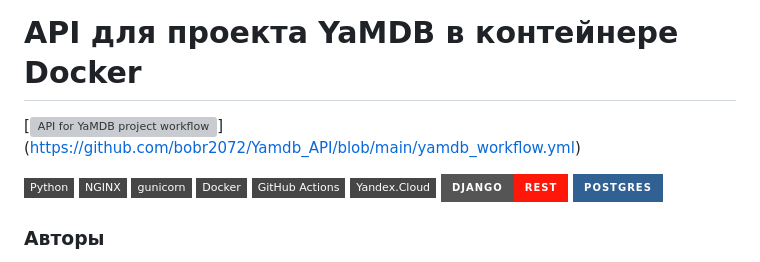
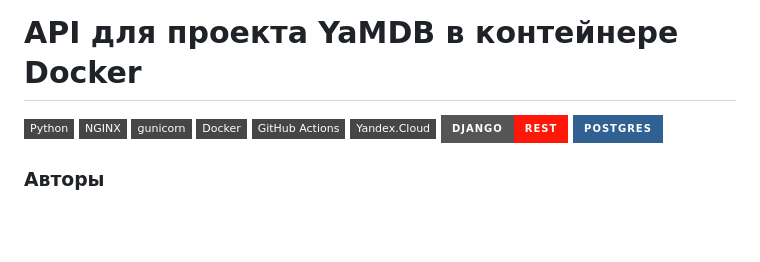
Before and after one commit to bobr2072/Yamdb_API_Final, a Markdown page: README.md, the part around the change. Rendered like a GitHub page; badges without logos; blank space fills up the shorter version; grey boxes are pictures that could not be loaded.

```diff
--- a/README.md
+++ b/README.md
@@ -1,5 +1,4 @@
 # API для проекта YaMDB в контейнере Docker
-[![API for YaMDB project workflow](https://github.com/bobr2072/Yamdb_API/blob/main/yamdb_workflow.yml/badge.svg?branch=master)] (https://github.com/bobr2072/Yamdb_API/blob/main/yamdb_workflow.yml)
 
 [![Python](https://img.shields.io/badge/-Python-464646?style=flat-square&logo=Python)](https://www.python.org/)
 [![Nginx](https://img.shields.io/badge/-NGINX-464646?style=flat-square&logo=NGINX)](https://nginx.org/ru/)
```
